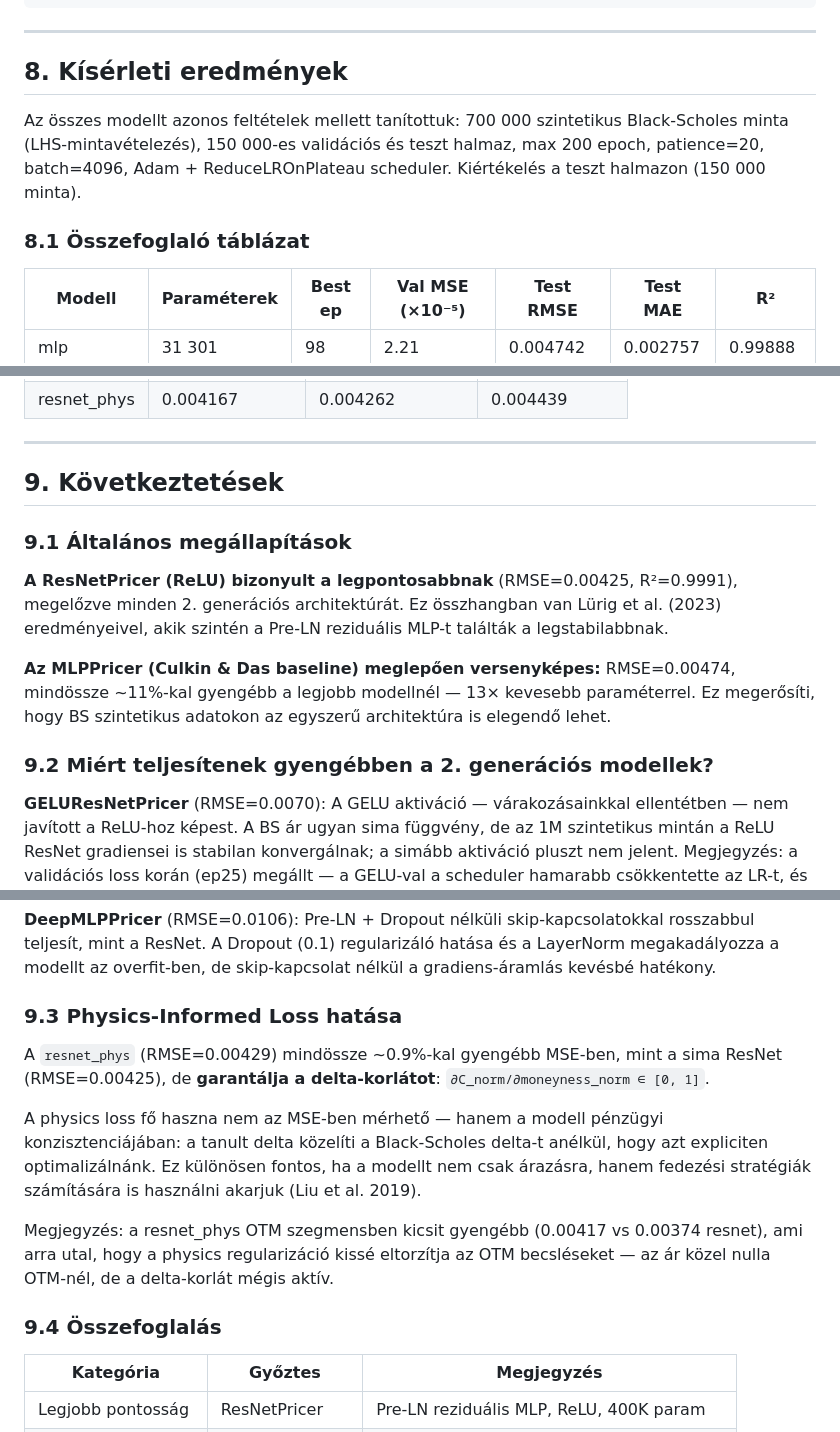
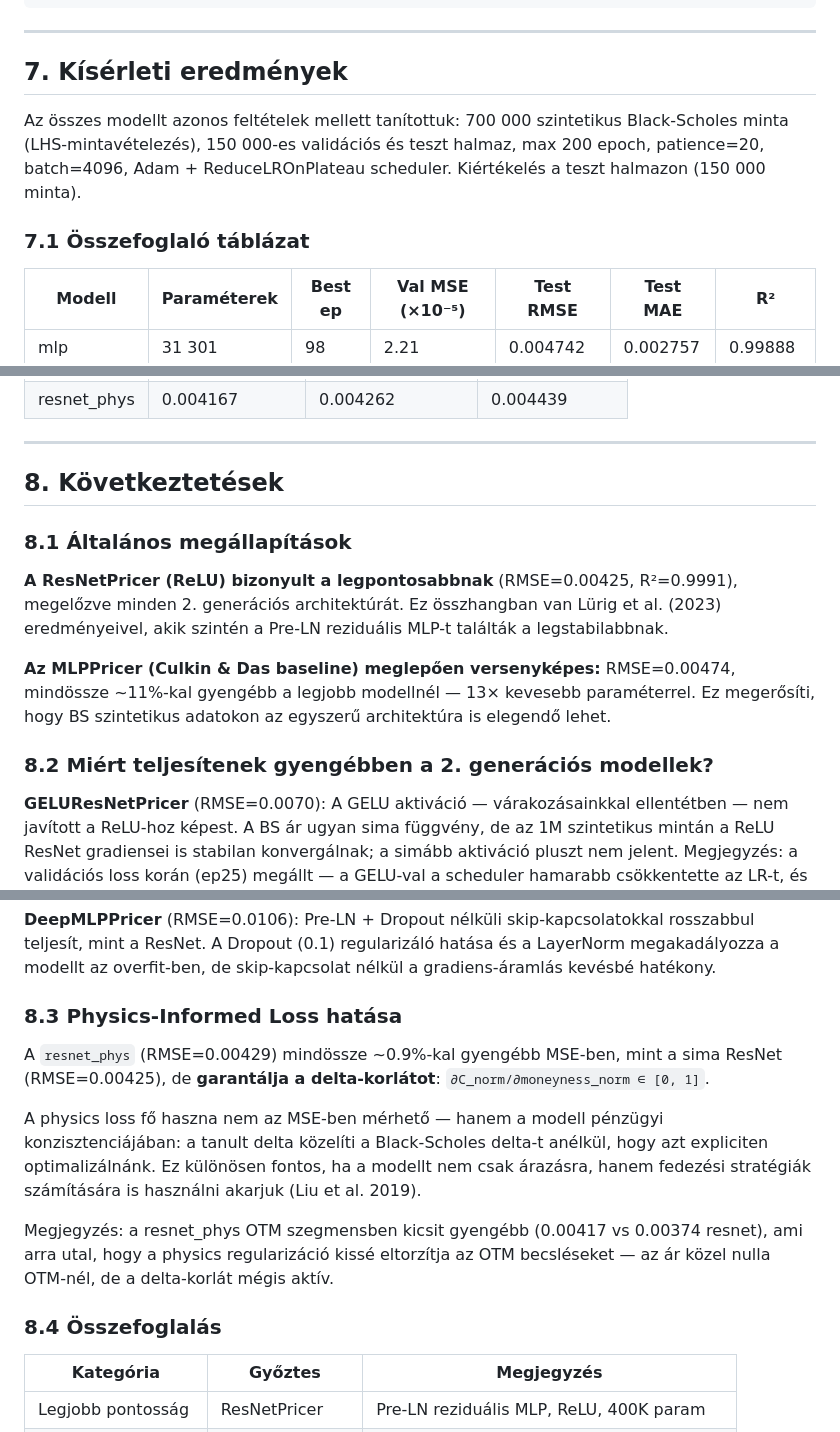
Before and after one commit to Blaise04/Onlab, a Markdown page: docs/model.md, 3 parts joined by grey strips. GitHub-like rendering.

Commit message:
Fix: fejezet- és alfejezet-számozás javítása docs/model.md-ben
Co-Authored-By: Claude Sonnet 4.6 <noreply@anthropic.com>

```diff
--- a/docs/model.md
+++ b/docs/model.md
@@ -273,13 +273,13 @@ for M in [MLPPricer(), DeepMLPPricer(), ResNetPricer(),
 
 ---
 
-## 8. Kísérleti eredmények
+## 7. Kísérleti eredmények
 
 Az összes modellt azonos feltételek mellett tanítottuk: 700 000 szintetikus Black-Scholes minta
 (LHS-mintavételezés), 150 000-es validációs és teszt halmaz, max 200 epoch, patience=20,
 batch=4096, Adam + ReduceLROnPlateau scheduler. Kiértékelés a teszt halmazon (150 000 minta).
 
-### 8.1 Összefoglaló táblázat
+### 7.1 Összefoglaló táblázat
 
 | Modell        | Paraméterek |  Best ep | Val MSE (×10⁻⁵) | Test RMSE | Test MAE  |   R²     |
 |---------------|-------------|----------|-----------------|-----------|-----------|----------|
@@ -307,9 +307,9 @@ batch=4096, Adam + ReduceLROnPlateau scheduler. Kiértékelés a teszt halmazon
 
 ---
 
-## 9. Következtetések
+## 8. Következtetések
 
-### 9.1 Általános megállapítások
+### 8.1 Általános megállapítások
 
 **A ResNetPricer (ReLU) bizonyult a legpontosabbnak** (RMSE=0.00425, R²=0.9991), megelőzve
 minden 2. generációs architektúrát. Ez összhangban van Lürig et al. (2023) eredményeivel,
@@ -319,7 +319,7 @@ akik szintén a Pre-LN reziduális MLP-t találták a legstabilabbnak.
 ~11%-kal gyengébb a legjobb modellnél — 13× kevesebb paraméterrel. Ez megerősíti, hogy
 BS szintetikus adatokon az egyszerű architektúra is elegendő lehet.
 
-### 9.2 Miért teljesítenek gyengébben a 2. generációs modellek?
+### 8.2 Miért teljesítenek gyengébben a 2. generációs modellek?
 
 **GELUResNetPricer** (RMSE=0.0070): A GELU aktiváció — várakozásainkkal ellentétben —
 nem javított a ReLU-hoz képest. A BS ár ugyan sima függvény, de az 1M szintetikus mintán
@@ -345,7 +345,7 @@ kellene — csak a háló saját hibáját becsüli.
 teljesít, mint a ResNet. A Dropout (0.1) regularizáló hatása és a LayerNorm megakadályozza
 a modellt az overfit-ben, de skip-kapcsolat nélkül a gradiens-áramlás kevésbé hatékony.
 
-### 9.3 Physics-Informed Loss hatása
+### 8.3 Physics-Informed Loss hatása
 
 A `resnet_phys` (RMSE=0.00429) mindössze ~0.9%-kal gyengébb MSE-ben, mint a sima ResNet
 (RMSE=0.00425), de **garantálja a delta-korlátot**: `∂C_norm/∂moneyness_norm ∈ [0, 1]`.
@@ -359,7 +359,7 @@ Megjegyzés: a resnet_phys OTM szegmensben kicsit gyengébb (0.00417 vs 0.00374
 ami arra utal, hogy a physics regularizáció kissé eltorzítja az OTM becsléseket — az ár
 közel nulla OTM-nél, de a delta-korlát mégis aktív.
 
-### 9.4 Összefoglalás
+### 8.4 Összefoglalás
 
 | Kategória             | Győztes       | Megjegyzés                                      |
 |-----------------------|---------------|-------------------------------------------------|
```
Also changed, not shown: other parts of docs/model.md (+2 -2 lines).
